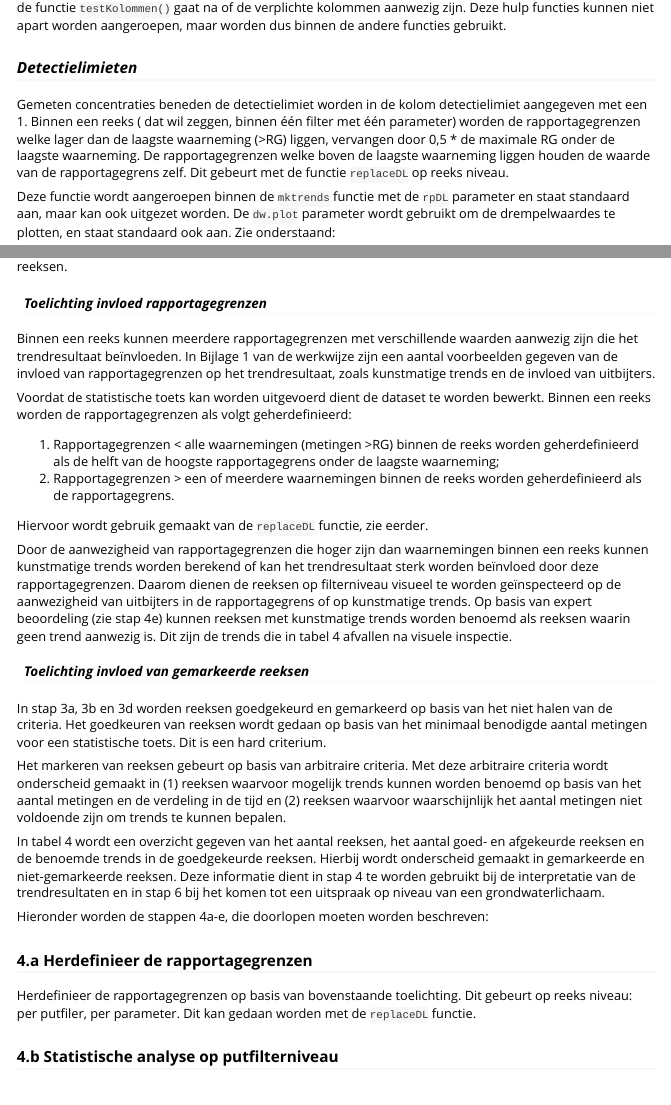
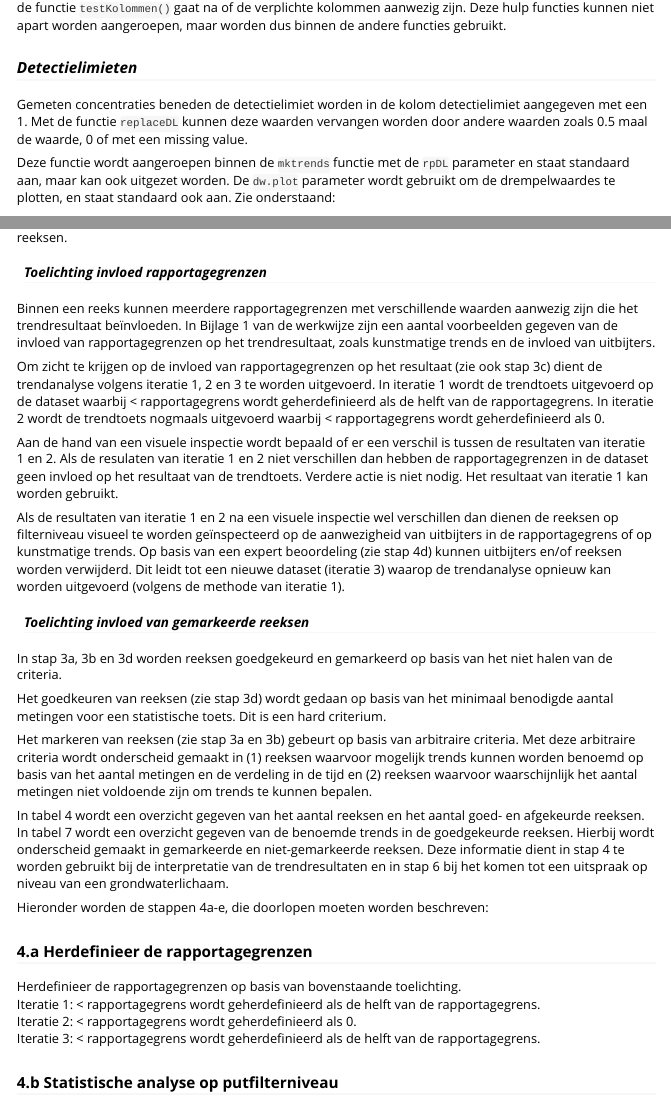
Before and after one commit to rivm-syso/KRWTrends, an R Markdown document (vignettes/handleiding_trendanalyse.Rmd): the page in a window 1100 px wide, from 3120 px down, and a second part further down, joined at a grey line. Rendered offline with R 4.5, knitr and Pandoc, with nearby package versions; some code elsewhere in the file could not run offline; long lines of code are wrapped.

Commit message:
terug naar het idee met iteraties en een andere replaceDL #10

```diff
--- a/vignettes/handleiding_trendanalyse.Rmd
+++ b/vignettes/handleiding_trendanalyse.Rmd
@@ -164,13 +164,9 @@ maar worden dus binnen de andere functies gebruikt.
 ### *Detectielimieten*
 
 Gemeten concentraties beneden de detectielimiet worden in de
-kolom detectielimiet aangegeven met een 1. Binnen een reeks (
-dat wil zeggen, binnen één filter met één parameter) worden de
-rapportagegrenzen welke lager dan de laagste waarneming (>RG)
-liggen, vervangen door 0,5 * de maximale RG onder de laagste
-waarneming. De rapportagegrenzen welke boven de laagste
-waarneming liggen houden de waarde van de rapportagegrens zelf.
-Dit gebeurt met de functie `replaceDL` op reeks niveau.
+kolom detectielimiet aangegeven met een 1. Met de functie `replaceDL`
+kunnen deze waarden vervangen worden door andere waarden
+zoals 0.5 maal de waarde, 0 of met een missing value.
 
 Deze functie wordt aangeroepen binnen de `mktrends` functie met de
 `rpDL` parameter en staat standaard aan, maar kan ook uitgezet worden.
@@ -436,51 +432,59 @@ van de werkwijze zijn een aantal voorbeelden gegeven van de invloed van
 rapportagegrenzen op het trendresultaat, zoals kunstmatige trends en de
 invloed van uitbijters.
 
-Voordat de statistische toets kan worden uitgevoerd dient de dataset te worden
-bewerkt. Binnen een reeks worden de rapportagegrenzen als volgt geherdefinieerd:
+Om zicht te krijgen op de invloed van rapportagegrenzen op het resultaat (zie ook
+stap 3c) dient de trendanalyse volgens iteratie 1, 2 en 3 te worden uitgevoerd.
+In iteratie 1 wordt de trendtoets uitgevoerd op de dataset waarbij <
+rapportagegrens wordt geherdefinieerd als de helft van de rapportagegrens. In
+iteratie 2 wordt de trendtoets nogmaals uitgevoerd waarbij < rapportagegrens wordt
+geherdefinieerd als 0.
 
-  1) Rapportagegrenzen < alle waarnemingen (metingen >RG) binnen de reeks worden
-  geherdefinieerd als de helft van de hoogste rapportagegrens onder de
-  laagste waarneming;
-  2) Rapportagegrenzen > een of meerdere waarnemingen binnen de reeks worden
-  geherdefinieerd als de rapportagegrens.
+Aan de hand van een visuele inspectie wordt bepaald of er een verschil is tussen
+de resultaten van iteratie 1 en 2. Als de resulaten van iteratie 1 en 2 niet
+verschillen dan hebben de rapportagegrenzen in de dataset geen invloed op het
+resultaat van de trendtoets. Verdere actie is niet nodig. Het resultaat van
+iteratie 1 kan worden gebruikt.
 
-Hiervoor wordt gebruik gemaakt van de `replaceDL` functie, zie eerder.
+Als de resultaten van iteratie 1 en 2 na een visuele inspectie wel verschillen
+dan dienen de reeksen op filterniveau visueel te worden geïnspecteerd op de
+aanwezigheid van uitbijters in de rapportagegrens of op kunstmatige trends. Op
+basis van een expert beoordeling (zie stap 4d) kunnen uitbijters en/of reeksen
+worden verwijderd. Dit leidt tot een nieuwe dataset (iteratie 3) waarop de
+trendanalyse opnieuw kan worden uitgevoerd (volgens de methode van iteratie 1).
 
-Door de aanwezigheid van rapportagegrenzen die hoger zijn dan waarnemingen
-binnen een reeks kunnen kunstmatige trends worden berekend of kan het trendresultaat
-sterk worden beïnvloed door deze rapportagegrenzen. Daarom dienen de reeksen op
-filterniveau visueel te worden geïnspecteerd op de aanwezigheid van uitbijters in de
-rapportagegrens of op kunstmatige trends. Op basis van expert beoordeling (zie stap 4e)
-kunnen reeksen met kunstmatige trends worden benoemd als reeksen waarin geen trend
-aanwezig is. Dit zijn de trends die in tabel 4 afvallen na visuele inspectie.
+
 
 #### *Toelichting invloed van gemarkeerde reeksen*
 In stap 3a, 3b en 3d worden reeksen goedgekeurd en gemarkeerd op basis
-van het niet halen van de criteria. Het goedkeuren van reeksen wordt
-gedaan op basis van het minimaal benodigde aantal metingen voor een
-statistische toets. Dit is een hard criterium.
+van het niet halen van de criteria.
 
-Het markeren van reeksen gebeurt op basis van arbitraire criteria. Met deze
-arbitraire criteria wordt onderscheid gemaakt in (1) reeksen waarvoor
-mogelijk trends kunnen worden benoemd op basis van het aantal metingen en
-de verdeling in de tijd en (2) reeksen waarvoor waarschijnlijk het aantal
+Het goedkeuren van reeksen (zie stap 3d) wordt gedaan op basis van het minimaal
+benodigde aantal metingen voor een statistische toets. Dit is een hard
+criterium.
+
+Het markeren van reeksen (zie stap 3a en 3b) gebeurt op basis van arbitraire
+criteria. Met deze arbitraire criteria wordt onderscheid gemaakt in (1) reeksen
+waarvoor mogelijk trends kunnen worden benoemd op basis van het aantal metingen
+en de verdeling in de tijd en (2) reeksen waarvoor waarschijnlijk het aantal
 metingen niet voldoende zijn om trends te kunnen bepalen.
 
-In tabel 4 wordt een overzicht gegeven van het aantal reeksen, het aantal
-goed- en afgekeurde reeksen en de benoemde trends in de goedgekeurde reeksen.
-Hierbij wordt onderscheid gemaakt in gemarkeerde en niet-gemarkeerde reeksen.
-Deze informatie dient in stap 4 te worden gebruikt bij de interpretatie van
-de trendresultaten en in stap 6 bij het komen tot een uitspraak op niveau
-van een grondwaterlichaam.
+In tabel 4 wordt een overzicht gegeven van het aantal reeksen en het aantal
+goed- en afgekeurde reeksen. In tabel 7 wordt een overzicht gegeven van de
+benoemde trends in de goedgekeurde reeksen. Hierbij wordt onderscheid gemaakt in
+gemarkeerde en niet-gemarkeerde reeksen. Deze informatie dient in stap 4 te worden
+gebruikt bij de interpretatie van de trendresultaten en in stap 6 bij het komen
+tot een uitspraak op niveau van een grondwaterlichaam.
 
 
 Hieronder worden de stappen 4a-e, die doorlopen moeten worden beschreven:
 
 ### 4.a Herdefinieer de rapportagegrenzen
 Herdefinieer de rapportagegrenzen op basis van bovenstaande toelichting.
-Dit gebeurt op reeks niveau: per putfiler, per parameter. Dit kan gedaan
-worden met de `replaceDL` functie.
+Iteratie 1: < rapportagegrens wordt geherdefinieerd als de helft van de
+rapportagegrens.
+Iteratie 2: < rapportagegrens wordt geherdefinieerd als 0.
+Iteratie 3: < rapportagegrens wordt geherdefinieerd als de helft van de
+rapportagegrens.
 
 ### 4.b Statistische analyse op putfilterniveau
 
```
Also changed, not shown: vignettes/handleiding_trendanalyse.Rmd (14 more changed lines).
